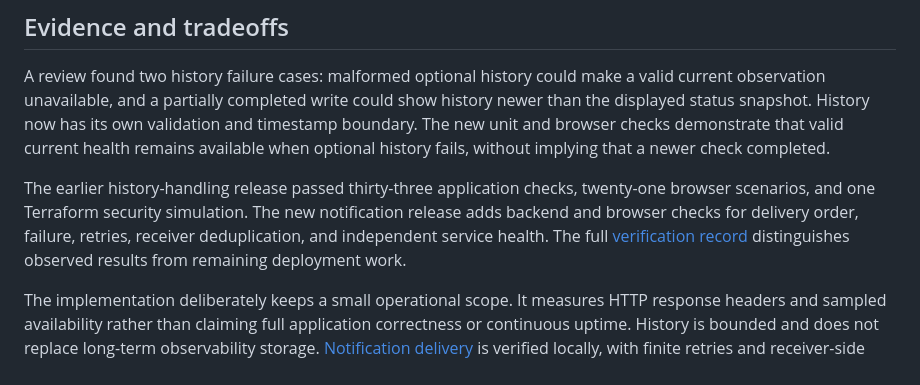
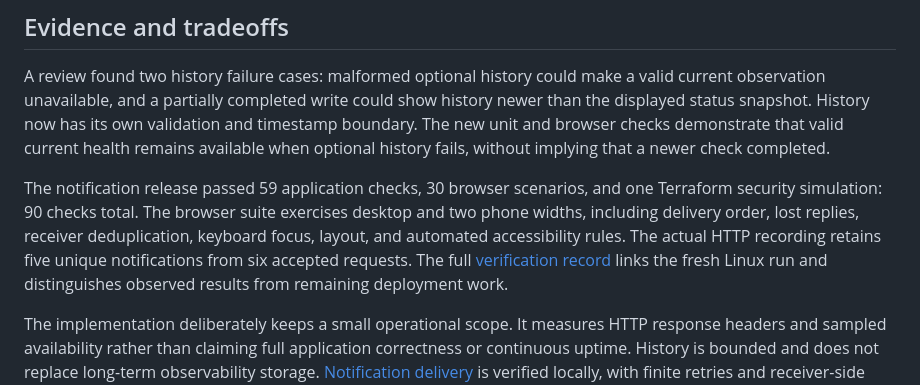
Before and after one commit to SoleVagabond/sentinel-node, a Markdown page: docs/case-study.md, the part around the change. GitHub-like rendering.

```diff
--- a/docs/case-study.md
+++ b/docs/case-study.md
@@ -22,7 +22,7 @@ The cloud configuration uses a private S3 origin behind CloudFront, uploads its
 
 A review found two history failure cases: malformed optional history could make a valid current observation unavailable, and a partially completed write could show history newer than the displayed status snapshot. History now has its own validation and timestamp boundary. The new unit and browser checks demonstrate that valid current health remains available when optional history fails, without implying that a newer check completed.
 
-The earlier history-handling release passed thirty-three application checks, twenty-one browser scenarios, and one Terraform security simulation. The new notification release adds backend and browser checks for delivery order, failure, retries, receiver deduplication, and independent service health. The full [verification record](validation.md) distinguishes observed results from remaining deployment work.
+The notification release passed 59 application checks, 30 browser scenarios, and one Terraform security simulation: 90 checks total. The browser suite exercises desktop and two phone widths, including delivery order, lost replies, receiver deduplication, keyboard focus, layout, and automated accessibility rules. The actual HTTP recording retains five unique notifications from six accepted requests. The full [verification record](validation.md) links the fresh Linux run and distinguishes observed results from remaining deployment work.
 
 The implementation deliberately keeps a small operational scope. It measures HTTP response headers and sampled availability rather than claiming full application correctness or continuous uptime. History is bounded and does not replace long-term observability storage. [Notification delivery](notifications.md) is verified locally, with finite retries and receiver-side deduplication; AWS notification integration and multi-region monitoring remain outside this release.
 
```
Also changed, not shown: docs/validation.md (+18 -2 lines).
